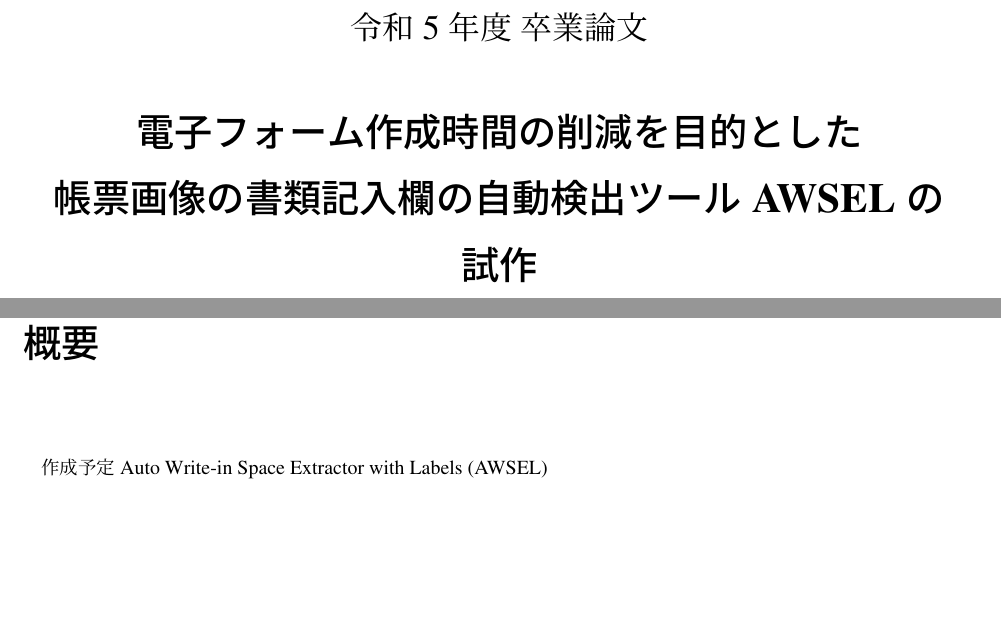
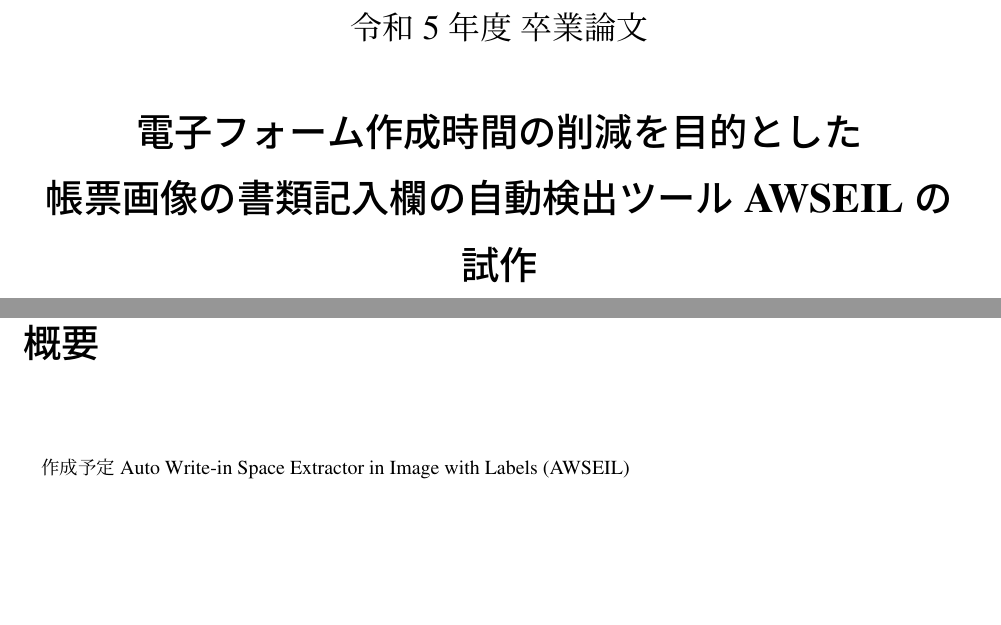
Before and after one commit to YKhm20020/bachelor-thesis, a LaTeX thesis (paper.tex): two parts of pages 1 and 4 of 13, joined at a grey line, cut so that both start at the same text. Compiled offline with upLaTeX and dvipdfmx; a LaTeX package or settings file that is missing is left out.

Commit message:
update: ツール名を変更

```diff
--- a/paper.tex
+++ b/paper.tex
@@ -43,7 +43,7 @@
 \setcounter{page}{1}
 \newcommand{\ttt}[1]{\texttt{#1}}
 \newcommand{\ift}{if-then-else}
-\newcommand{\toolName}{AWSEL}  % ツール名を設定
+\newcommand{\toolName}{AWSEIL}  % ツール名を設定
 
 %%
 % miyazaki-u-paper.sty用設定値
@@ -68,7 +68,7 @@
 %
 \preface{概要}
 作成予定
-Auto Write-in Space Extractor with Labels (AWSEL)
+Auto Write-in Space Extractor in Image with Labels (AWSEIL)
 
 %
 % 本文
```
Also changed, not shown: 1 other file.
